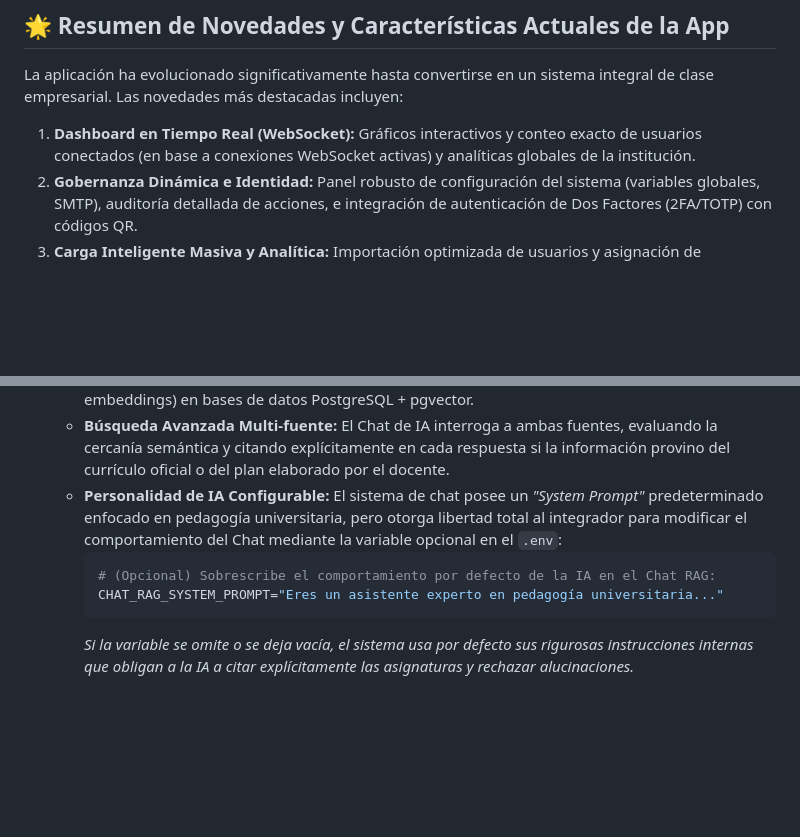
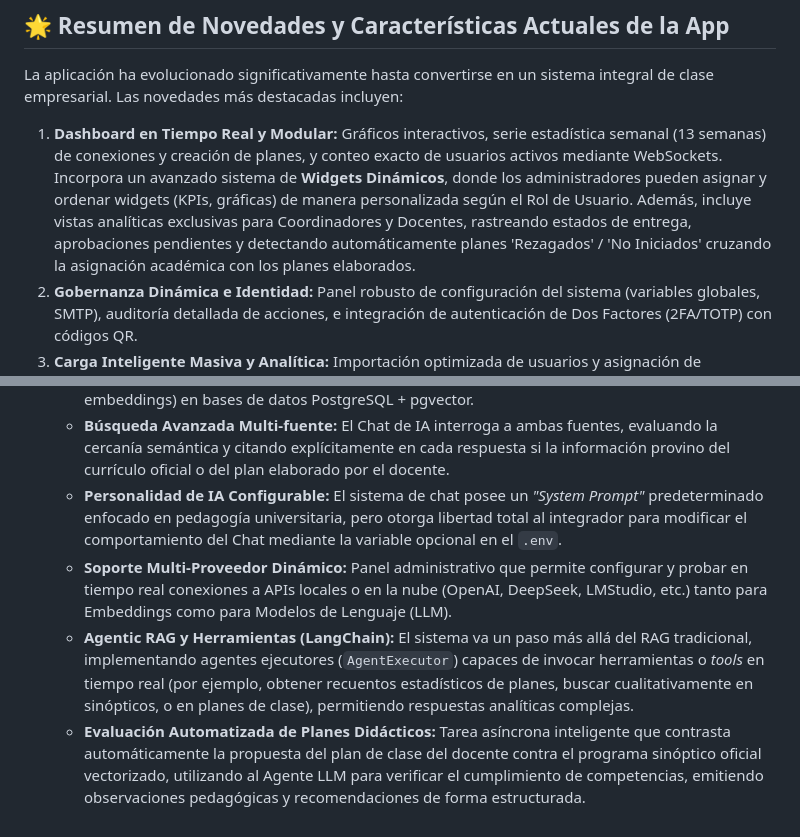
Before and after one commit to ArgenisGQ/didacitoV1, a Markdown page: README.md, 2 parts joined by grey strips. Rendered like a GitHub page; blank space fills up the shorter version.

Commit message:
docs(readme): update project documentation
- Update documentation to reflect recent changes to system services, UI components, and API integration.

````diff
--- a/README.md
+++ b/README.md
@@ -314,7 +314,7 @@ asyncio.run(fix())
 
 La aplicación ha evolucionado significativamente hasta convertirse en un sistema integral de clase empresarial. Las novedades más destacadas incluyen:
 
-1. **Dashboard en Tiempo Real (WebSocket):** Gráficos interactivos y conteo exacto de usuarios conectados (en base a conexiones WebSocket activas) y analíticas globales de la institución.
+1. **Dashboard en Tiempo Real y Modular:** Gráficos interactivos, serie estadística semanal (13 semanas) de conexiones y creación de planes, y conteo exacto de usuarios activos mediante WebSockets. Incorpora un avanzado sistema de **Widgets Dinámicos**, donde los administradores pueden asignar y ordenar widgets (KPIs, gráficas) de manera personalizada según el Rol de Usuario. Además, incluye vistas analíticas exclusivas para Coordinadores y Docentes, rastreando estados de entrega, aprobaciones pendientes y detectando automáticamente planes 'Rezagados' / 'No Iniciados' cruzando la asignación académica con los planes elaborados.
 2. **Gobernanza Dinámica e Identidad:** Panel robusto de configuración del sistema (variables globales, SMTP), auditoría detallada de acciones, e integración de autenticación de Dos Factores (2FA/TOTP) con códigos QR.
 3. **Carga Inteligente Masiva y Analítica:** Importación optimizada de usuarios y asignación de profesores a períodos académicos mediante archivos CSV o Excel (tolerante a fallos y con vistas previas interactivas).
 4. **Módulo Inteligente de Syllabus (Microservicio Independiente):** Extracción automática y estructuración semántica de información desde archivos PDF usando PyMuPDF, control de versiones criptográfico (SHA-256) e inserción directa a la malla curricular.
@@ -325,9 +325,7 @@ La aplicación ha evolucionado significativamente hasta convertirse en un sistem
 9. **Integración Inteligente RAG (Retrieval-Augmented Generation):**
    * **Vectorización Híbrida Automática:** El sistema indexa de forma combinada tanto los Programas Sinópticos como los Planes de Clase una vez que son aprobados, vectorizándolos (mediante embeddings) en bases de datos PostgreSQL + pgvector.
    * **Búsqueda Avanzada Multi-fuente:** El Chat de IA interroga a ambas fuentes, evaluando la cercanía semántica y citando explícitamente en cada respuesta si la información provino del currículo oficial o del plan elaborado por el docente.
-   * **Personalidad de IA Configurable:** El sistema de chat posee un *"System Prompt"* predeterminado enfocado en pedagogía universitaria, pero otorga libertad total al integrador para modificar el comportamiento del Chat mediante la variable opcional en el `.env`:
-     ```env
-     # (Opcional) Sobrescribe el comportamiento por defecto de la IA en el Chat RAG:
-     CHAT_RAG_SYSTEM_PROMPT="Eres un asistente experto en pedagogía universitaria..."
-     ```
-     *Si la variable se omite o se deja vacía, el sistema usa por defecto sus rigurosas instrucciones internas que obligan a la IA a citar explícitamente las asignaturas y rechazar alucinaciones.*
+   * **Personalidad de IA Configurable:** El sistema de chat posee un *"System Prompt"* predeterminado enfocado en pedagogía universitaria, pero otorga libertad total al integrador para modificar el comportamiento del Chat mediante la variable opcional en el `.env`.
+   * **Soporte Multi-Proveedor Dinámico:** Panel administrativo que permite configurar y probar en tiempo real conexiones a APIs locales o en la nube (OpenAI, DeepSeek, LMStudio, etc.) tanto para Embeddings como para Modelos de Lenguaje (LLM).
+   * **Agentic RAG y Herramientas (LangChain):** El sistema va un paso más allá del RAG tradicional, implementando agentes ejecutores (`AgentExecutor`) capaces de invocar herramientas o *tools* en tiempo real (por ejemplo, obtener recuentos estadísticos de planes, buscar cualitativamente en sinópticos, o en planes de clase), permitiendo respuestas analíticas complejas.
+   * **Evaluación Automatizada de Planes Didácticos:** Tarea asíncrona inteligente que contrasta automáticamente la propuesta del plan de clase del docente contra el programa sinóptico oficial vectorizado, utilizando al Agente LLM para verificar el cumplimiento de competencias, emitiendo observaciones pedagógicas y recomendaciones de forma estructurada.
````
